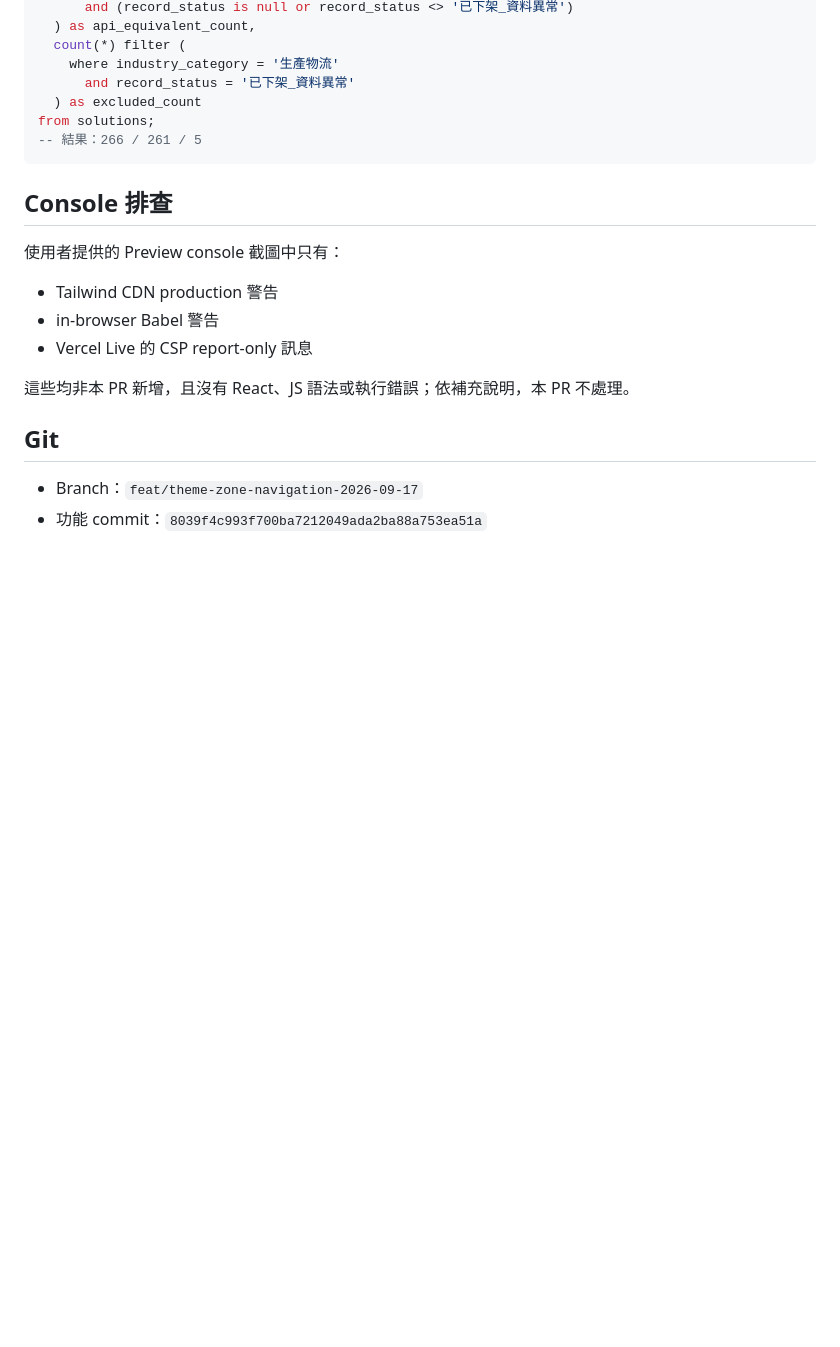
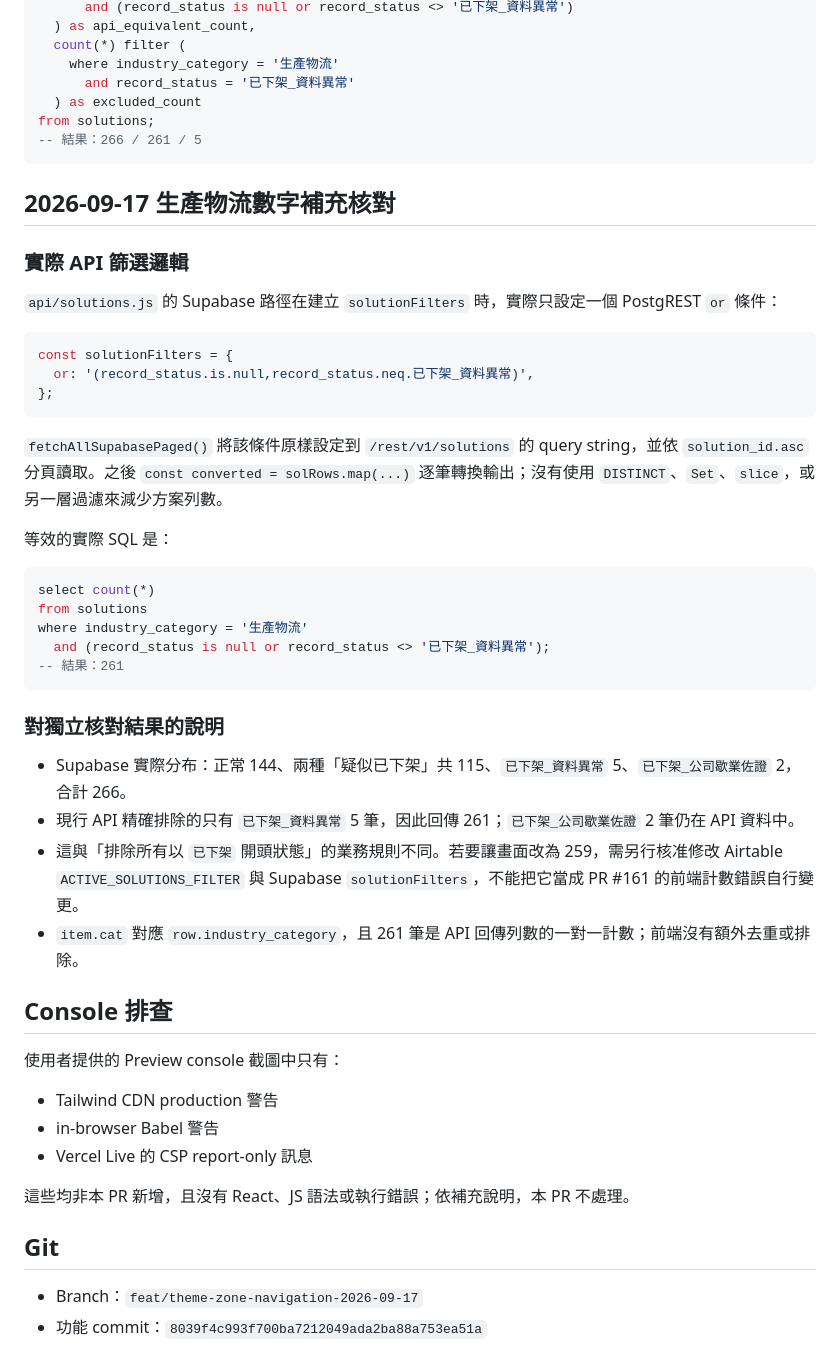
Before and after one commit to Pcc329/solution-finder, a Markdown page: _handover/SYNC_theme-zone-navigation_2026-09-17.md, the part around the change. GitHub-like rendering; blank space fills up the shorter version.

Commit message:
docs: clarify production logistics API filtering

````diff
--- a/_handover/SYNC_theme-zone-navigation_2026-09-17.md
+++ b/_handover/SYNC_theme-zone-navigation_2026-09-17.md
@@ -63,6 +63,35 @@ select
 from solutions;
 -- 結果：266 / 261 / 5
 ```
+## 2026-09-17 生產物流數字補充核對
+
+### 實際 API 篩選邏輯
+`api/solutions.js` 的 Supabase 路徑在建立 `solutionFilters` 時，實際只設定一個 PostgREST `or` 條件：
+
+```js
+const solutionFilters = {
+  or: '(record_status.is.null,record_status.neq.已下架_資料異常)',
+};
+```
+
+`fetchAllSupabasePaged()` 將該條件原樣設定到 `/rest/v1/solutions` 的 query string，並依 `solution_id.asc` 分頁讀取。之後 `const converted = solRows.map(...)` 逐筆轉換輸出；沒有使用 `DISTINCT`、`Set`、`slice`，或另一層過濾來減少方案列數。
+
+等效的實際 SQL 是：
+
+```sql
+select count(*)
+from solutions
+where industry_category = '生產物流'
+  and (record_status is null or record_status <> '已下架_資料異常');
+-- 結果：261
+```
+
+### 對獨立核對結果的說明
+- Supabase 實際分布：正常 144、兩種「疑似已下架」共 115、`已下架_資料異常` 5、`已下架_公司歇業佐證` 2，合計 266。
+- 現行 API 精確排除的只有 `已下架_資料異常` 5 筆，因此回傳 261；`已下架_公司歇業佐證` 2 筆仍在 API 資料中。
+- 這與「排除所有以 `已下架` 開頭狀態」的業務規則不同。若要讓畫面改為 259，需另行核准修改 Airtable `ACTIVE_SOLUTIONS_FILTER` 與 Supabase `solutionFilters`，不能把它當成 PR #161 的前端計數錯誤自行變更。
+- `item.cat` 對應 `row.industry_category`，且 261 筆是 API 回傳列數的一對一計數；前端沒有額外去重或排除。
+
 ## Console 排查
 使用者提供的 Preview console 截圖中只有：
 - Tailwind CDN production 警告
````
